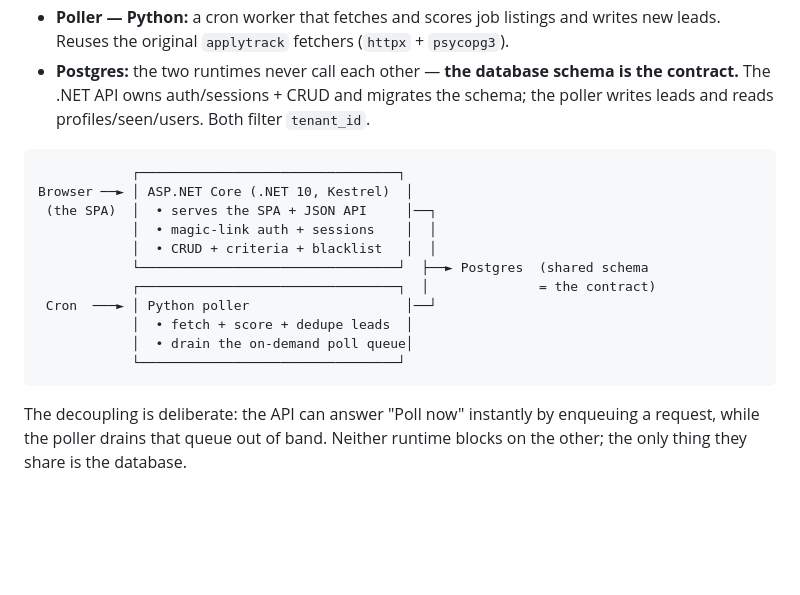
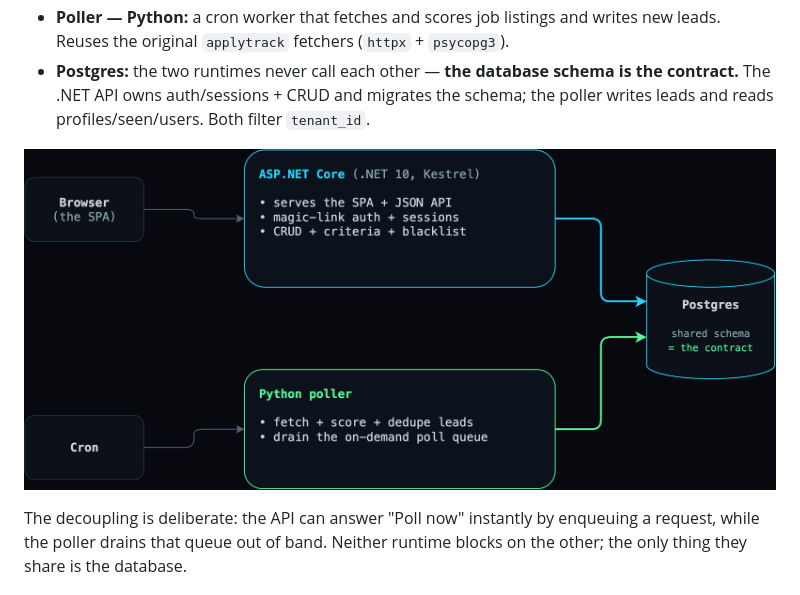
Before and after one commit to CryptoJones/OSApplyTrack, a Markdown page: README.md, the part around the change. Drawn GitHub-style; pictures changed too: docs/architecture.drawio.png (added); blank space fills up the shorter version.

Commit message:
docs: replace ASCII architecture diagram with a cyberdeck-themed PNG
Swaps the text-art system diagram in the README for a rendered draw.io
figure using the SPA's cyberdeck palette (cyan API, neon-green poller,
shared Postgres = the contract). Source .drawio kept alongside the
embedded PNG so it stays editable.

Co-Authored-By: Claude Opus 4.8 <noreply@anthropic.com>

````diff
--- a/README.md
+++ b/README.md
@@ -103,19 +103,9 @@ A polyglot backend behind one dependency-free vanilla-JS single-page app:
   the contract.** The .NET API owns auth/sessions + CRUD and migrates the schema;
   the poller writes leads and reads profiles/seen/users. Both filter `tenant_id`.
 
-```
-            ┌─────────────────────────────────┐
-Browser ──► │ ASP.NET Core (.NET 10, Kestrel)  │
- (the SPA)  │  • serves the SPA + JSON API     │──┐
-            │  • magic-link auth + sessions    │  │
-            │  • CRUD + criteria + blacklist   │  │
-            └─────────────────────────────────┘  ├──► Postgres  (shared schema
-            ┌─────────────────────────────────┐  │              = the contract)
- Cron  ───► │ Python poller                    │──┘
-            │  • fetch + score + dedupe leads  │
-            │  • drain the on-demand poll queue│
-            └─────────────────────────────────┘
-```
+<p align="center">
+  <img src="docs/architecture.drawio.png" alt="OSApplyTrack architecture — the browser SPA hits the ASP.NET Core API and a cron-driven Python poller, both sharing one Postgres schema" width="820">
+</p>
 
 The decoupling is deliberate: the API can answer "Poll now" instantly by enqueuing
 a request, while the poller drains that queue out of band. Neither runtime blocks
````
Also changed, not shown: 1 other file.
